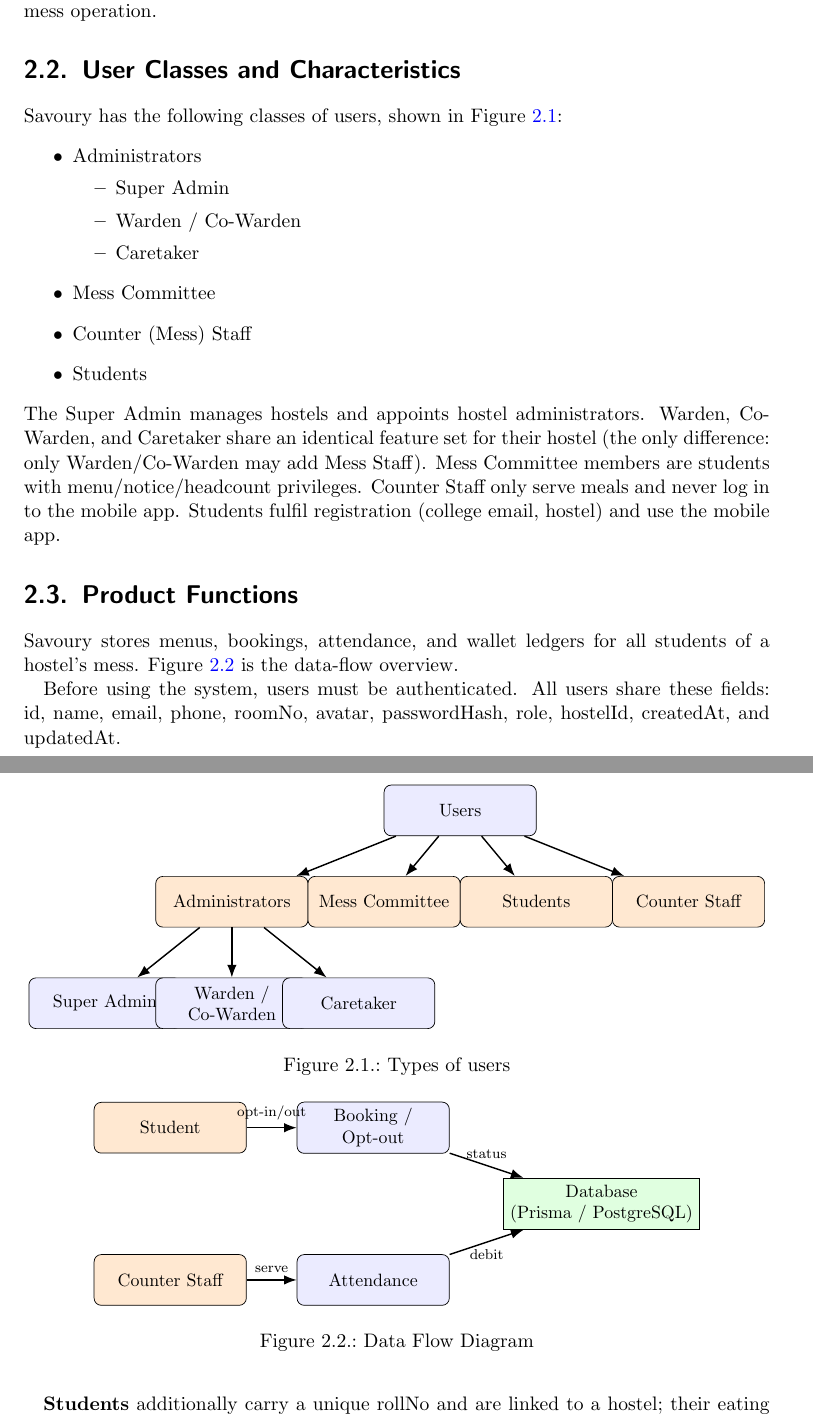
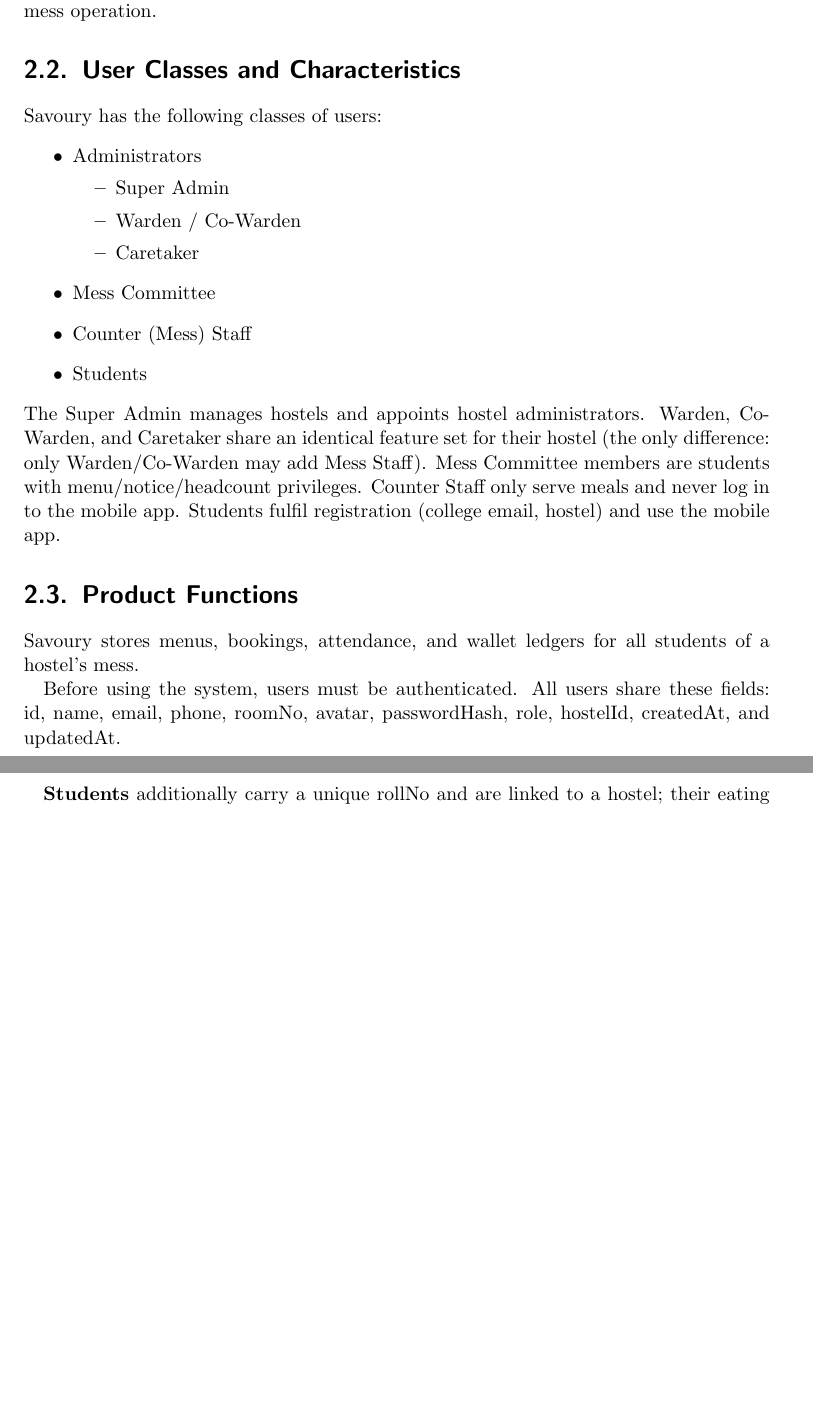
Before and after one commit to Siddharth-singla/Savoury, a LaTeX document (project-proposal/srs.tex): two parts of pages 6 and 7 of 14 before the commit and two parts of pages 6 and 7 of 12 after it, joined at a grey line, cut so that both start at the same text, the shorter picture padded with empty space. Compiled offline with pdfLaTeX.

Commit message:
docs(srs): text-only SRS with commented figure placeholders
Remove all TikZ diagrams. Each of the 6 figure spots now has a
commented-out \includegraphics block with a suggested filename, ready to
uncomment after uploading the JPG to Overleaf.

```diff
--- a/project-proposal/srs.tex
+++ b/project-proposal/srs.tex
@@ -3,8 +3,6 @@
 \usepackage{graphicx}
 \usepackage[utf8]{inputenc}
 \usepackage[english]{babel}
-\usepackage{tikz}
-\usetikzlibrary{arrows.meta}
 \usepackage{array}
 \usepackage{longtable}
 \usepackage[bookmarks=true]{hyperref}
@@ -159,8 +133,7 @@ The main goal is to minimise manual effort and food wastage while
 maximising billing accuracy and transparency for the mess operation.
 
 \section{User Classes and Characteristics}
-Savoury has the following classes of users, shown in
-Figure~\ref{fig:users}:
+Savoury has the following classes of users:
 \begin{itemize}
   \item Administrators
     \begin{itemize}
@@ -180,53 +153,17 @@ privileges. Counter Staff only serve meals and never log in to the mobile
 app. Students fulfil registration (college email, hostel) and use the
 mobile app.
 
-\begin{figure}[h!]
-    \centering
-    \begin{tikzpicture}
-      \node[box]   (users)     at (0, 5)      {Users};
-      \node[actor] (admins)    at (-4.5, 3.2) {Administrators};
-      \node[actor] (committee) at (-1.5, 3.2) {Mess Committee};
-      \node[actor] (students)  at (1.5, 3.2)  {Students};
-      \node[actor] (staff)     at (4.5, 3.2)  {Counter Staff};
-
-      \node[box]   (super)  at (-7, 1.2) {Super Admin};
-      \node[box]   (warden) at (-4.5, 1.2) {Warden /\\Co-Warden};
-      \node[box]   (care)   at (-2, 1.2) {Caretaker};
-
-      \draw[flow] (users) -- (admins);
-      \draw[flow] (users) -- (committee);
-      \draw[flow] (users) -- (students);
-      \draw[flow] (users) -- (staff);
-      \draw[flow] (admins) -- (super);
-      \draw[flow] (admins) -- (warden);
-      \draw[flow] (admins) -- (care);
-    \end{tikzpicture}
-    \caption{Types of users}
-    \label{fig:users}
-\end{figure}
+% ----- FIGURE 2: Types of users -----
+% \begin{figure}[h!]
+%     \centering
+%     \includegraphics[width=12cm]{users.jpg}
+%     \caption{Types of users}
+%     \label{fig:users}
+% \end{figure}
 
 \section{Product Functions}
 Savoury stores menus, bookings, attendance, and wallet ledgers for all
-students of a hostel's mess. Figure~\ref{fig:dfd} is the data-flow
-overview.
-
-\begin{figure}[h!]
-    \centering
-    \begin{tikzpicture}
-      \node[actor] (student) at (0, 3)   {Student};
-      \node[box]   (booking) at (4, 3)   {Booking /\\Opt-out};
-      \node[store] (db)      at (8.5, 1.5) {Database\\(Prisma / PostgreSQL)};
-      \node[actor] (staff)   at (0, 0)   {Counter Staff};
-      \node[box]   (att)     at (4, 0)   {Attendance};
-
-      \draw[flow] (student) -- node[above,font=\scriptsize]{opt-in/out} (booking);
-      \draw[flow] (booking) -- node[above,font=\scriptsize]{status} (db);
-      \draw[flow] (staff)   -- node[above,font=\scriptsize]{serve} (att);
-      \draw[flow] (att)     -- node[below,font=\scriptsize]{debit} (db);
-    \end{tikzpicture}
-    \caption{Data Flow Diagram}
-    \label{fig:dfd}
-\end{figure}
+students of a hostel's mess.
 
 Before using the system, users must be authenticated. All users share
 these fields: id, name, email, phone, roomNo, avatar, passwordHash, role,
```
Also changed, not shown: project-proposal/srs.tex (115 more changed lines).
